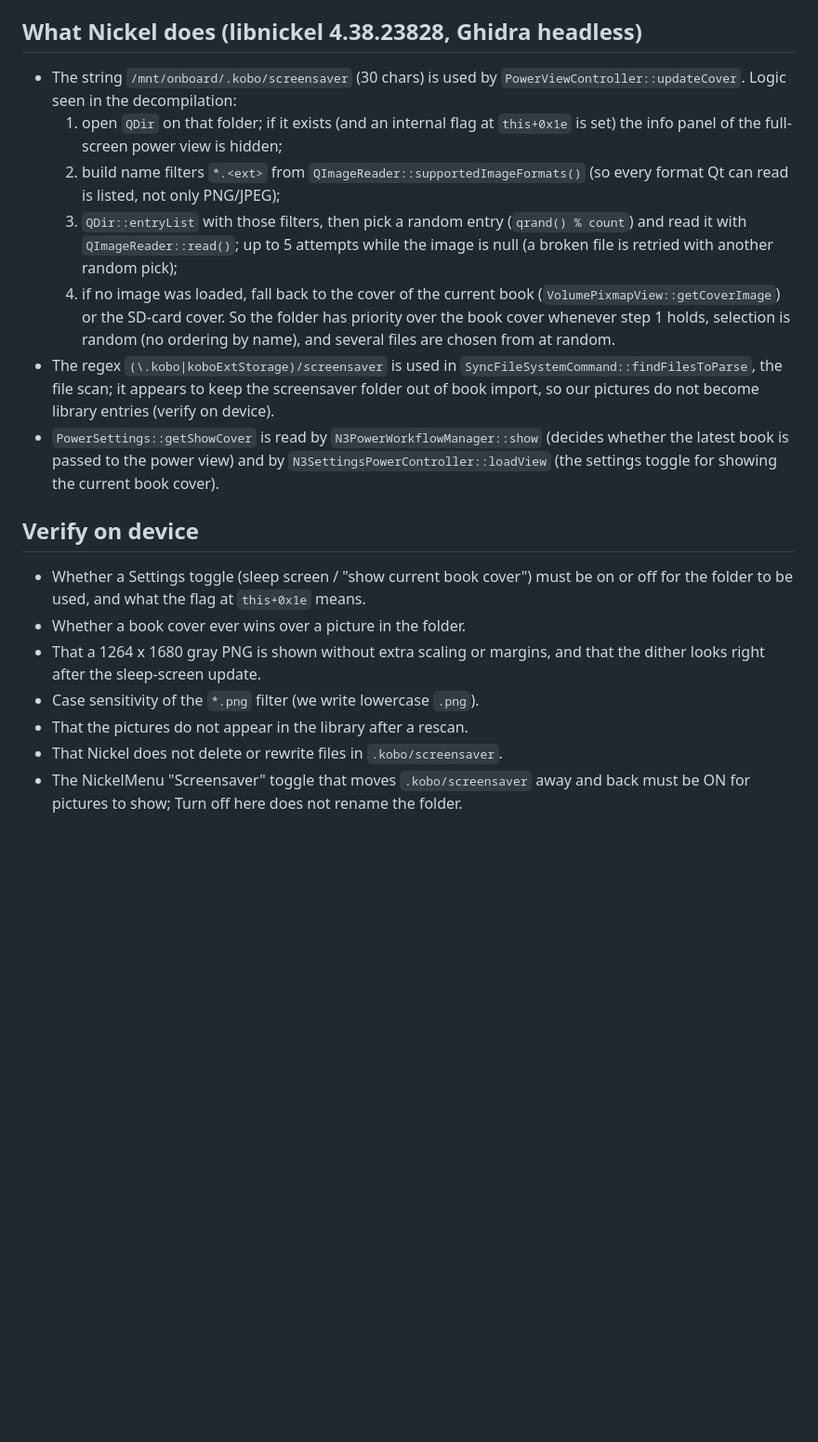
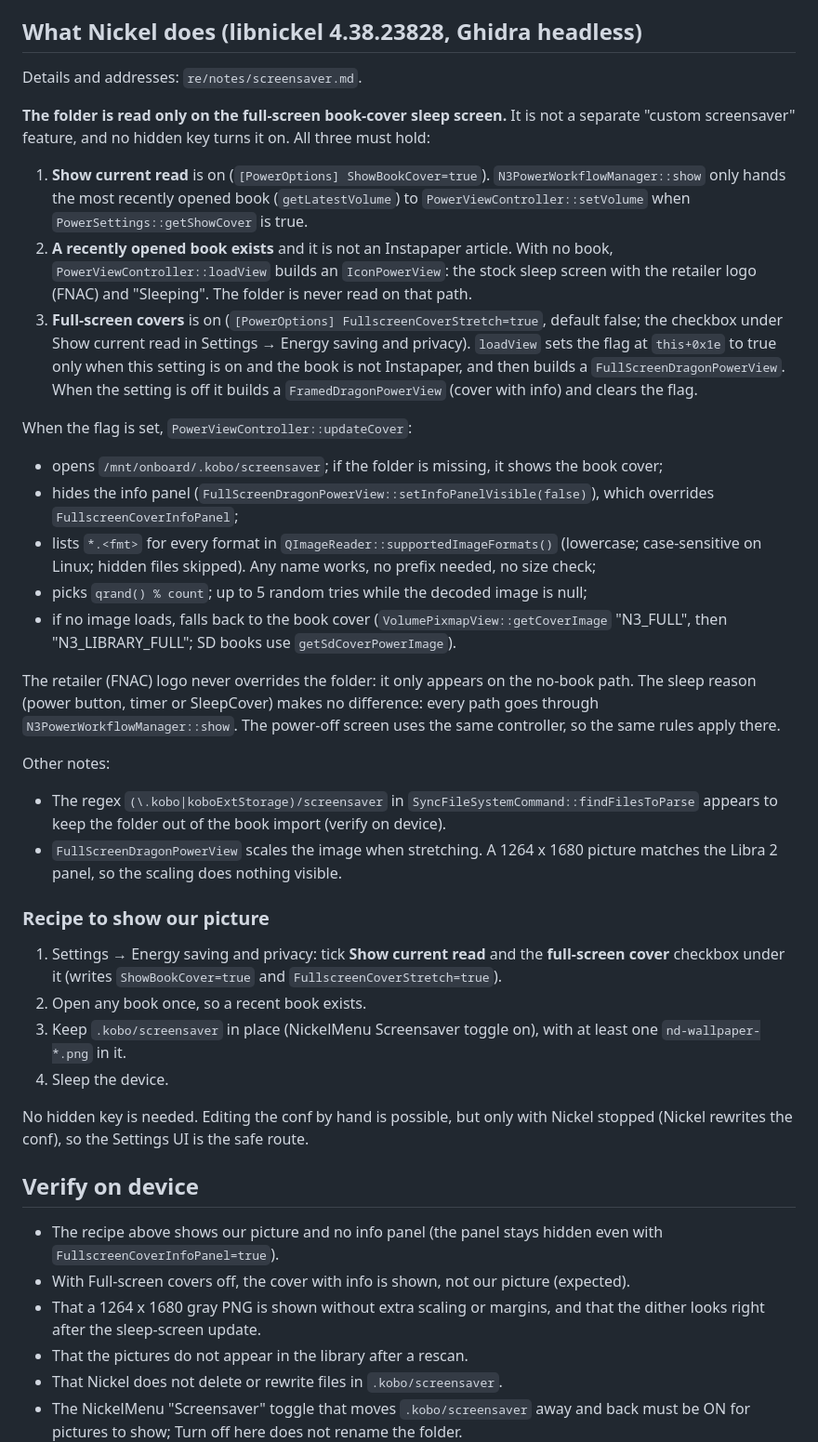
Before and after one commit to minhdangphuoc/NickelDrawer, a Markdown page: docs/spec/wallpaper.md, the part around the change. Shown at 93% size. GitHub-like rendering; blank space fills up the shorter version.

Commit message:
docs: when Nickel shows .kobo/screensaver images (needs full-screen cover setting)

```diff
--- a/docs/spec/wallpaper.md
+++ b/docs/spec/wallpaper.md
@@ -64,21 +64,43 @@ Resolution table keyed by the last three digits of the device id (`internal/wall
 
 ## What Nickel does (libnickel 4.38.23828, Ghidra headless)
 
-- The string `/mnt/onboard/.kobo/screensaver` (30 chars) is used by `PowerViewController::updateCover`. Logic seen in the decompilation:
-  1. open `QDir` on that folder; if it exists (and an internal flag at `this+0x1e` is set) the info panel of the full-screen power view is hidden;
-  2. build name filters `*.<ext>` from `QImageReader::supportedImageFormats()` (so every format Qt can read is listed, not only PNG/JPEG);
-  3. `QDir::entryList` with those filters, then pick a random entry (`qrand() % count`) and read it with `QImageReader::read()`; up to 5 attempts while the image is null (a broken file is retried with another random pick);
-  4. if no image was loaded, fall back to the cover of the current book (`VolumePixmapView::getCoverImage`) or the SD-card cover.
-  So the folder has priority over the book cover whenever step 1 holds, selection is random (no ordering by name), and several files are chosen from at random.
-- The regex `(\.kobo|koboExtStorage)/screensaver` is used in `SyncFileSystemCommand::findFilesToParse`, the file scan; it appears to keep the screensaver folder out of book import, so our pictures do not become library entries (verify on device).
-- `PowerSettings::getShowCover` is read by `N3PowerWorkflowManager::show` (decides whether the latest book is passed to the power view) and by `N3SettingsPowerController::loadView` (the settings toggle for showing the current book cover).
+Details and addresses: `re/notes/screensaver.md`.
+
+**The folder is read only on the full-screen book-cover sleep screen.** It is not a separate "custom screensaver" feature, and no hidden key turns it on. All three must hold:
+
+1. **Show current read** is on (`[PowerOptions] ShowBookCover=true`). `N3PowerWorkflowManager::show` only hands the most recently opened book (`getLatestVolume`) to `PowerViewController::setVolume` when `PowerSettings::getShowCover` is true.
+2. **A recently opened book exists** and it is not an Instapaper article. With no book, `PowerViewController::loadView` builds an `IconPowerView`: the stock sleep screen with the retailer logo (FNAC) and "Sleeping". The folder is never read on that path.
+3. **Full-screen covers** is on (`[PowerOptions] FullscreenCoverStretch=true`, default false; the checkbox under Show current read in Settings → Energy saving and privacy). `loadView` sets the flag at `this+0x1e` to true only when this setting is on and the book is not Instapaper, and then builds a `FullScreenDragonPowerView`. When the setting is off it builds a `FramedDragonPowerView` (cover with info) and clears the flag.
+
+When the flag is set, `PowerViewController::updateCover`:
+
+- opens `/mnt/onboard/.kobo/screensaver`; if the folder is missing, it shows the book cover;
+- hides the info panel (`FullScreenDragonPowerView::setInfoPanelVisible(false)`), which overrides `FullscreenCoverInfoPanel`;
+- lists `*.<fmt>` for every format in `QImageReader::supportedImageFormats()` (lowercase; case-sensitive on Linux; hidden files skipped). Any name works, no prefix needed, no size check;
+- picks `qrand() % count`; up to 5 random tries while the decoded image is null;
+- if no image loads, falls back to the book cover (`VolumePixmapView::getCoverImage` "N3_FULL", then "N3_LIBRARY_FULL"; SD books use `getSdCoverPowerImage`).
+
+The retailer (FNAC) logo never overrides the folder: it only appears on the no-book path. The sleep reason (power button, timer or SleepCover) makes no difference: every path goes through `N3PowerWorkflowManager::show`. The power-off screen uses the same controller, so the same rules apply there.
+
+Other notes:
+
+- The regex `(\.kobo|koboExtStorage)/screensaver` in `SyncFileSystemCommand::findFilesToParse` appears to keep the folder out of the book import (verify on device).
+- `FullScreenDragonPowerView` scales the image when stretching. A 1264 x 1680 picture matches the Libra 2 panel, so the scaling does nothing visible.
+
+### Recipe to show our picture
+
+1. Settings → Energy saving and privacy: tick **Show current read** and the **full-screen cover** checkbox under it (writes `ShowBookCover=true` and `FullscreenCoverStretch=true`).
+2. Open any book once, so a recent book exists.
+3. Keep `.kobo/screensaver` in place (NickelMenu Screensaver toggle on), with at least one `nd-wallpaper-*.png` in it.
+4. Sleep the device.
+
+No hidden key is needed. Editing the conf by hand is possible, but only with Nickel stopped (Nickel rewrites the conf), so the Settings UI is the safe route.
 
 ## Verify on device
 
-- Whether a Settings toggle (sleep screen / "show current book cover") must be on or off for the folder to be used, and what the flag at `this+0x1e` means.
-- Whether a book cover ever wins over a picture in the folder.
+- The recipe above shows our picture and no info panel (the panel stays hidden even with `FullscreenCoverInfoPanel=true`).
+- With Full-screen covers off, the cover with info is shown, not our picture (expected).
 - That a 1264 x 1680 gray PNG is shown without extra scaling or margins, and that the dither looks right after the sleep-screen update.
-- Case sensitivity of the `*.png` filter (we write lowercase `.png`).
 - That the pictures do not appear in the library after a rescan.
 - That Nickel does not delete or rewrite files in `.kobo/screensaver`.
 - The NickelMenu "Screensaver" toggle that moves `.kobo/screensaver` away and back must be ON for pictures to show; Turn off here does not rename the folder.
```
Also changed, not shown: re/notes/screensaver.md (added, +30 -0 lines).
